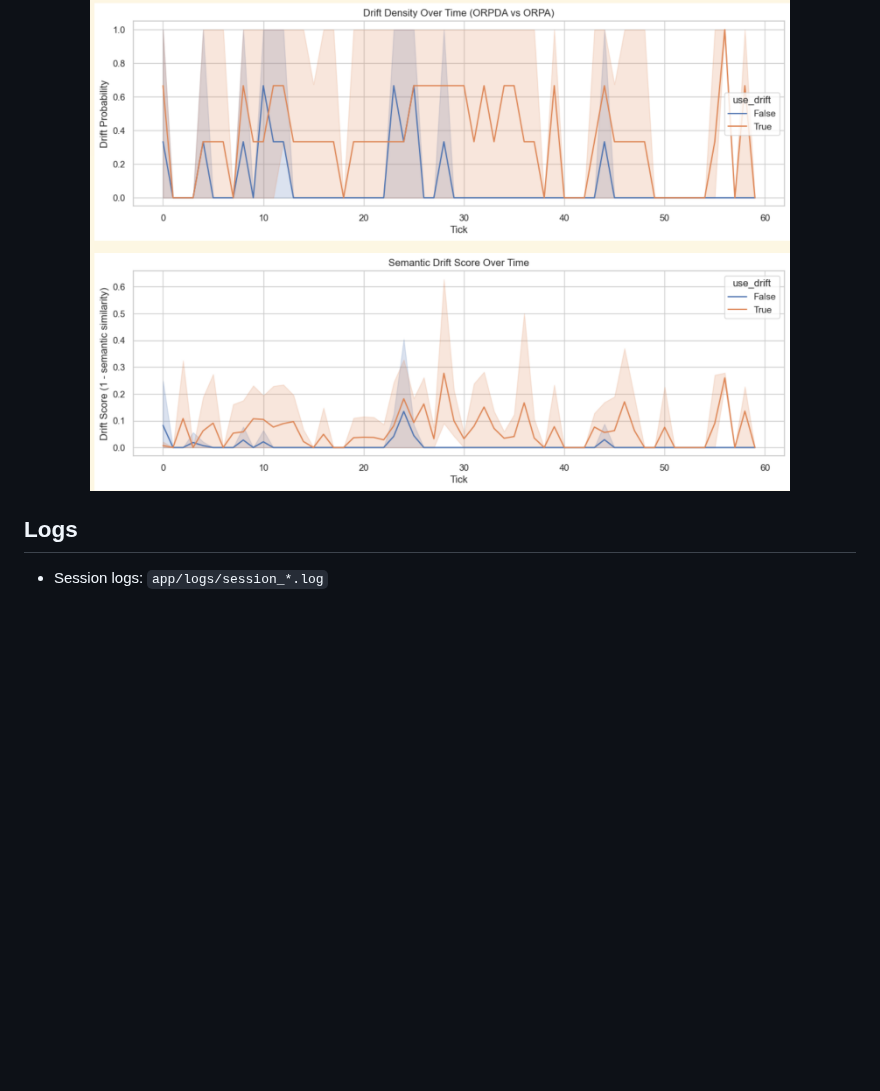
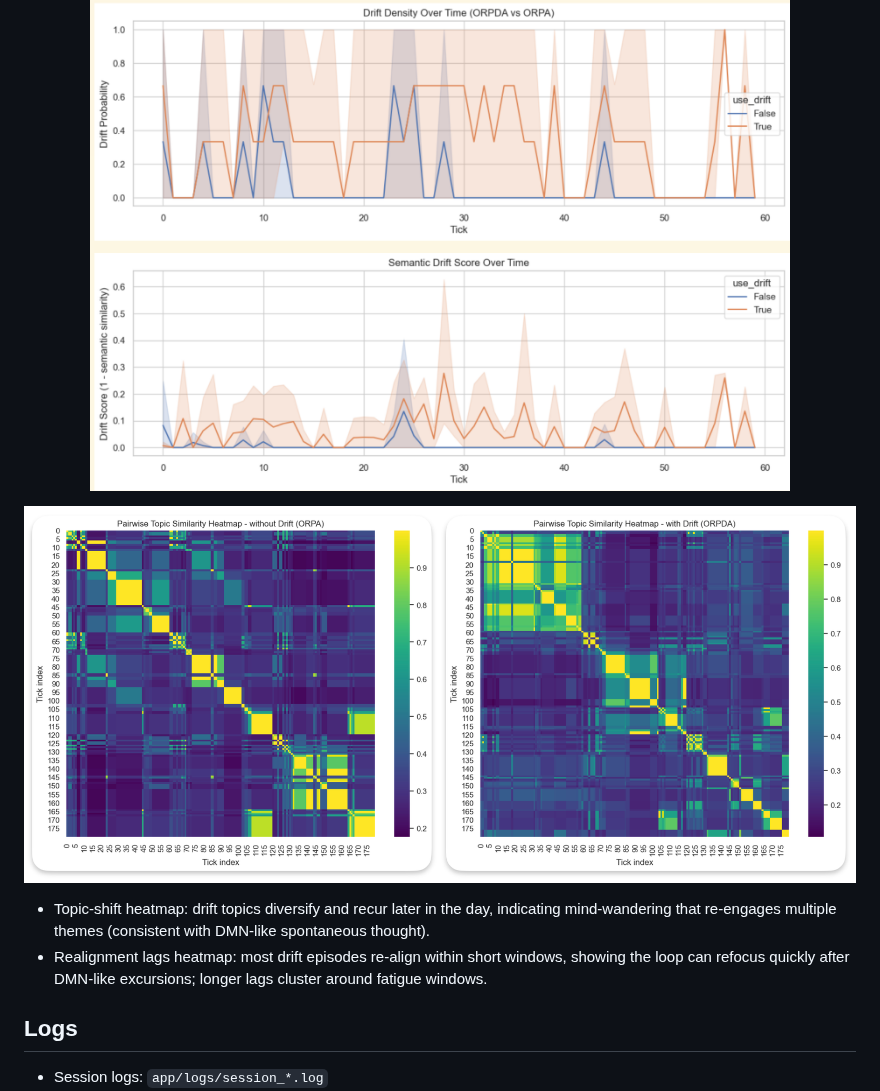
Before and after one commit to jaelin215/Driftville_Agent, a Markdown page: README.md, the part around the change. Rendered like a GitHub page; blank space fills up the shorter version.

```diff
--- a/README.md
+++ b/README.md
@@ -54,6 +54,13 @@ Agent roles:
   <img src="app/img/drift_over_tick.png" alt="Drift intensity over loop" width="700">
 </p>
 
+<p align="center">
+  <img src="app/img/topic_shift_heatmap.png" alt="Realignment lags heatmap (time to re-align to plan)">
+</p>
+
+- Topic-shift heatmap: drift topics diversify and recur later in the day, indicating mind-wandering that re-engages multiple themes (consistent with DMN-like spontaneous thought).
+- Realignment lags heatmap: most drift episodes re-align within short windows, showing the loop can refocus quickly after DMN-like excursions; longer lags cluster around fatigue windows.
+
 ## Logs
 - Session logs: `app/logs/session_*.log`
 - Memory streams: `app/logs/memory_streams*.log`
```
